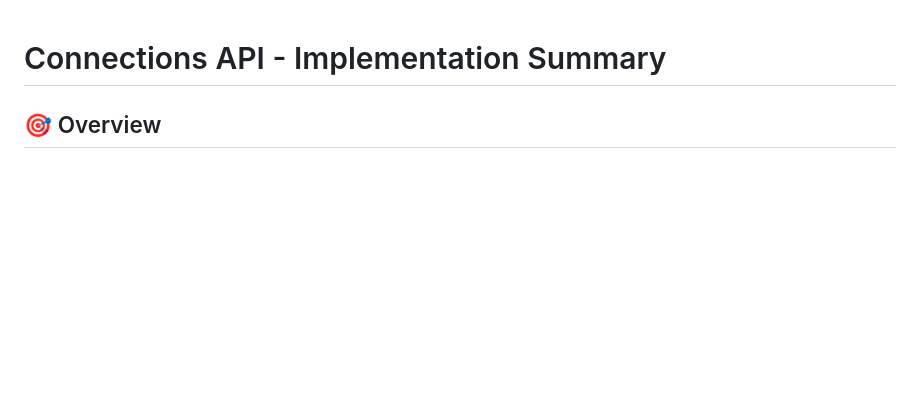
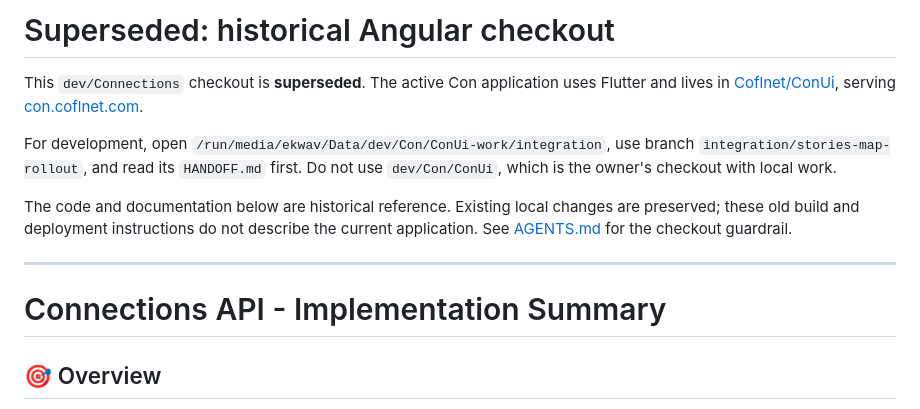
Before and after one commit to Coflnet/ConApi, a Markdown page: README.md, the part around the change. Rendered like a GitHub page; blank space fills up the shorter version.

Commit message:
Mark historical Connections checkout as superseded [skip ci]
Co-Authored-By: Claude Fable 5.1 <noreply@anthropic.com>

```diff
--- a/README.md
+++ b/README.md
@@ -1,3 +1,19 @@
+# Superseded: historical Angular checkout
+
+This `dev/Connections` checkout is **superseded**. The active Con application uses
+Flutter and lives in [Coflnet/ConUi](https://github.com/Coflnet/ConUi), serving
+[con.coflnet.com](https://con.coflnet.com).
+
+For development, open `/run/media/ekwav/Data/dev/Con/ConUi-work/integration`, use
+branch `integration/stories-map-rollout`, and read its `HANDOFF.md` first.
+Do not use `dev/Con/ConUi`, which is the owner's checkout with local work.
+
+The code and documentation below are historical reference. Existing local changes
+are preserved; these old build and deployment instructions do not describe the
+current application. See [AGENTS.md](AGENTS.md) for the checkout guardrail.
+
+---
+
 # Connections API - Implementation Summary
 
 ## 🎯 Overview
```
Also changed, not shown: AGENTS.md (added, +16 -0 lines).
